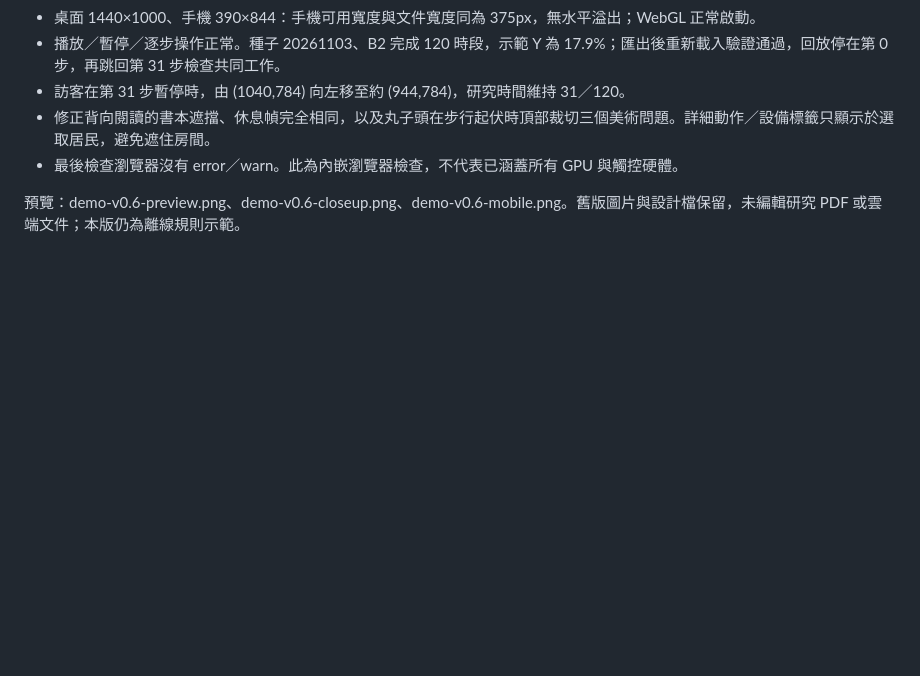
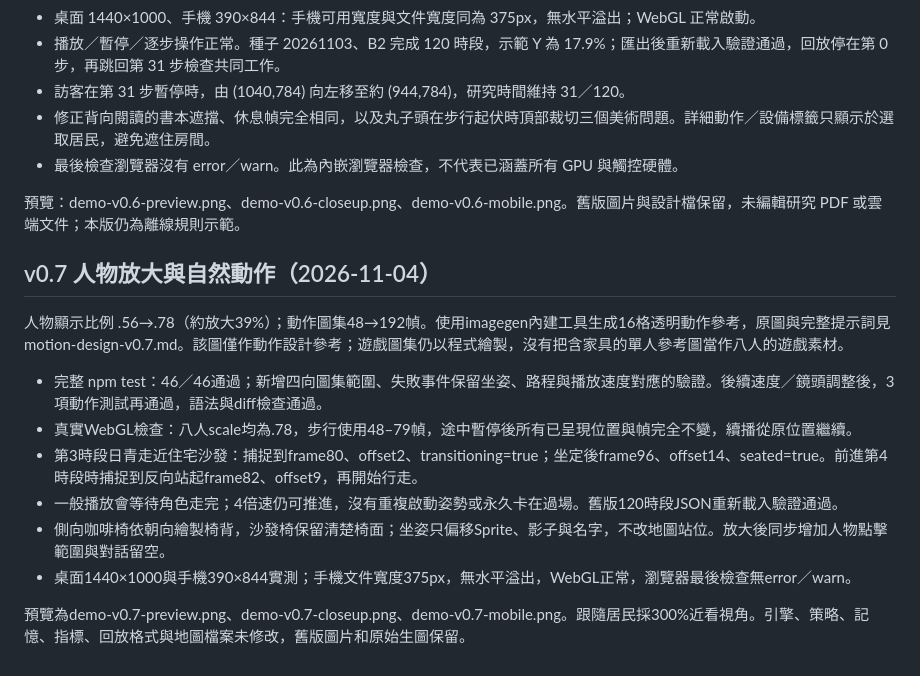
Before and after one commit to richie7p/ai-town-demo, a Markdown page: docs/validation.md, the part around the change. Drawn GitHub-style; blank space fills up the shorter version.

Commit message:
Enlarge residents and add paced walking and furniture transitions

```diff
--- a/docs/validation.md
+++ b/docs/validation.md
@@ -121,3 +121,16 @@ Codex 內嵌瀏覽器實際載入 WebGL／Phaser 4.2.1，完成以下驗證：
 - 最後檢查瀏覽器沒有 error／warn。此為內嵌瀏覽器檢查，不代表已涵蓋所有 GPU 與觸控硬體。
 
 預覽：demo-v0.6-preview.png、demo-v0.6-closeup.png、demo-v0.6-mobile.png。舊版圖片與設計檔保留，未編輯研究 PDF 或雲端文件；本版仍為離線規則示範。
+
+## v0.7 人物放大與自然動作（2026-11-04）
+
+人物顯示比例 .56→.78（約放大39%）；動作圖集48→192幀。使用imagegen內建工具生成16格透明動作參考，原圖與完整提示詞見 motion-design-v0.7.md。該圖僅作動作設計參考；遊戲圖集仍以程式繪製，沒有把含家具的單人參考圖當作八人的遊戲素材。
+
+- 完整 npm test：46／46通過；新增四向圖集範圍、失敗事件保留坐姿、路程與播放速度對應的驗證。後續速度／鏡頭調整後，3項動作測試再通過，語法與diff檢查通過。
+- 真實WebGL檢查：八人scale均為.78，步行使用48–79幀，途中暫停後所有已呈現位置與幀完全不變，續播從原位置繼續。
+- 第3時段日青走近住宅沙發：捕捉到frame80、offset2、transitioning=true；坐定後frame96、offset14、seated=true。前進第4時段時捕捉到反向站起frame82、offset9，再開始行走。
+- 一般播放會等待角色走完；4倍速仍可推進，沒有重複啟動姿勢或永久卡在過場。舊版120時段JSON重新載入驗證通過。
+- 側向咖啡椅依朝向繪製椅背，沙發椅保留清楚椅面；坐姿只偏移Sprite、影子與名字，不改地圖站位。放大後同步增加人物點擊範圍與對話留空。
+- 桌面1440×1000與手機390×844實測；手機文件寬度375px，無水平溢出，WebGL正常，瀏覽器最後檢查無error／warn。
+
+預覽為demo-v0.7-preview.png、demo-v0.7-closeup.png、demo-v0.7-mobile.png。跟隨居民採300%近看視角。引擎、策略、記憶、指標、回放格式與地圖檔案未修改，舊版圖片和原始生圖保留。
```
Also changed, not shown: README.md (+6 -5 lines), docs/motion-design-v0.7.md (added, +23 -0 lines), docs/demo-v0.7-closeup.png (added), docs/demo-v0.7-mobile.png (added), docs/demo-v0.7-preview.png (added), 11 other files.
